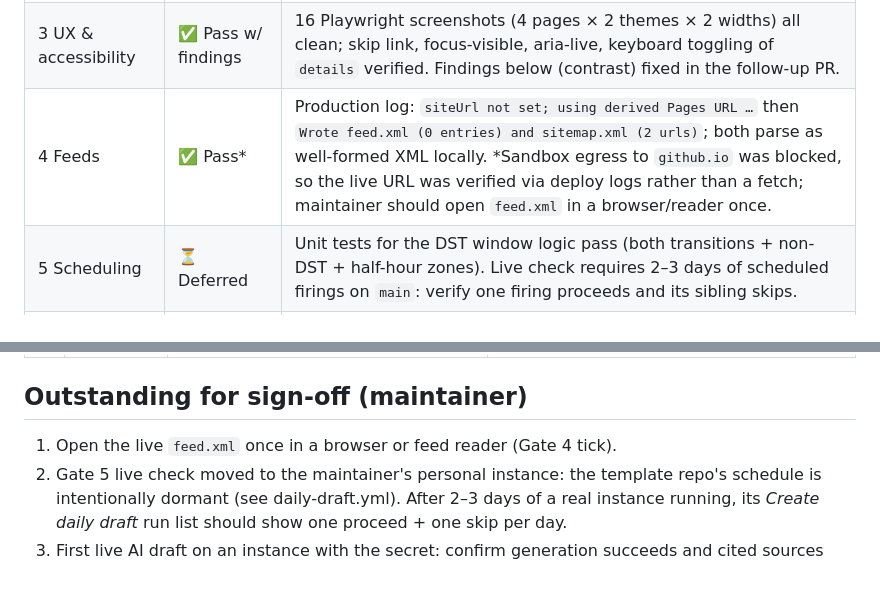
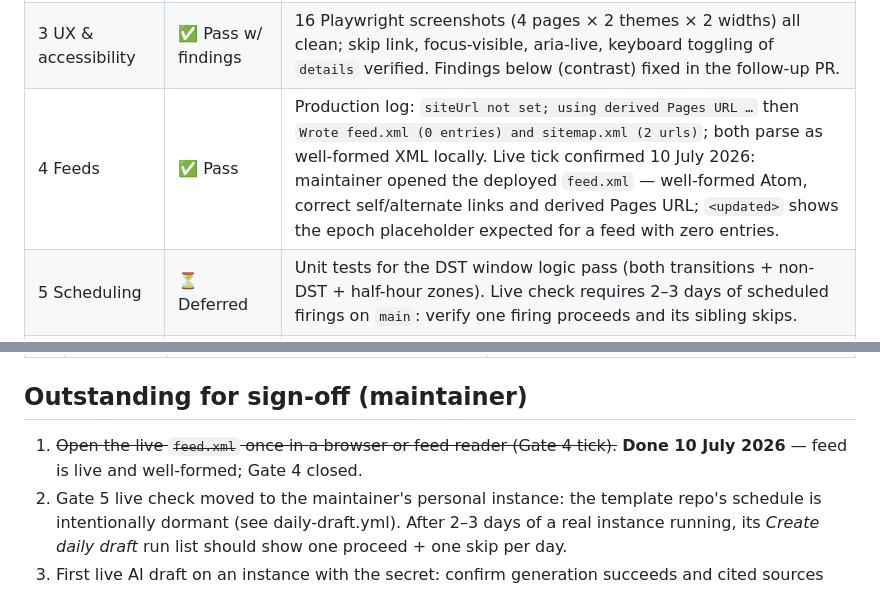
Before and after one commit to joseph-robert-f/personal-news-page-template, a Markdown page: docs/roadmap/gate-review-results.md, 2 parts joined by grey strips. Rendered like a GitHub page.

Commit message:
Gate review: mark Gate 4 (live feed) confirmed by maintainer
Co-Authored-By: Claude Fable 5 <noreply@anthropic.com>
Claude-Session: https://claude.ai/code/session_018bcwSf7qFNbMnAbpityXFA

```diff
--- a/docs/roadmap/gate-review-results.md
+++ b/docs/roadmap/gate-review-results.md
@@ -17,7 +17,7 @@ elapsed time or actions only the maintainer can take (listed at the end).
 | 1 Determinism & artifact | ✅ Pass | Manifest/feed byte-identical across runs. Deploy-run log lists the full Pages artifact: exactly `index.html`, `archive.html`, `404.html`, `digests.json`, `site.config.json`, `assets/site.js`, `feed.xml`, `sitemap.xml`, `.nojekyll` — no scripts, docs, tests, or agent files published. |
 | 2 Gates gate | ✅ Pass | Sabotage PR #3 (invalid timezone) failed at *Validate site config*; #4 (digest without manifest rebuild) failed at *Rebuild manifest* after all earlier steps passed; #5 (six bullets + missing source, manifest correct) failed at *Lint changed digest files*; control #6 (valid draft) passed fully. Each trap caught by exactly the intended step; no false positives; changed-file detection handled space-laden digest paths. |
 | 3 UX & accessibility | ✅ Pass w/ findings | 16 Playwright screenshots (4 pages × 2 themes × 2 widths) all clean; skip link, focus-visible, aria-live, keyboard toggling of `details` verified. Findings below (contrast) fixed in the follow-up PR. |
-| 4 Feeds | ✅ Pass* | Production log: `siteUrl not set; using derived Pages URL …` then `Wrote feed.xml (0 entries) and sitemap.xml (2 urls)`; both parse as well-formed XML locally. *Sandbox egress to `github.io` was blocked, so the live URL was verified via deploy logs rather than a fetch; maintainer should open `feed.xml` in a browser/reader once. |
+| 4 Feeds | ✅ Pass | Production log: `siteUrl not set; using derived Pages URL …` then `Wrote feed.xml (0 entries) and sitemap.xml (2 urls)`; both parse as well-formed XML locally. Live tick confirmed 10 July 2026: maintainer opened the deployed `feed.xml` — well-formed Atom, correct self/alternate links and derived Pages URL; `<updated>` shows the epoch placeholder expected for a feed with zero entries. |
 | 5 Scheduling | ⏳ Deferred | Unit tests for the DST window logic pass (both transitions + non-DST + half-hour zones). Live check requires 2–3 days of scheduled firings on `main`: verify one firing proceeds and its sibling skips. |
 | 6 AI generation | ✅ Pass (code) / ⏳ live deferred | Secret in exactly one step-scoped `env:`; a planted fake key could not be made to appear in any output path; adversarial payloads (`</article><script>`, `onerror`/`onmouseover` attributes, `javascript:`/`data:`/quote-breaking URLs) all escaped or dropped; exit contract 0/2/3 verified; every failure path keeps the placeholder and the daily PR opens. Live generation requires a repo with `ANTHROPIC_API_KEY` (the maintainer's personal instance). |
 | 7 Workflow hygiene | ✅ Pass | Least-privilege permissions on all three workflows; `inputs.date` regex-validated and quoted before use; actions pinned to major versions (meets bar; SHA-pinning optional hardening). One minor interpolation hardened in the follow-up PR. |
@@ -37,7 +37,8 @@ elapsed time or actions only the maintainer can take (listed at the end).
 
 ## Outstanding for sign-off (maintainer)
 
-1. Open the live `feed.xml` once in a browser or feed reader (Gate 4 tick).
+1. ~~Open the live `feed.xml` once in a browser or feed reader (Gate 4 tick).~~
+   **Done 10 July 2026** — feed is live and well-formed; Gate 4 closed.
 2. Gate 5 live check moved to the maintainer's personal instance: the
    template repo's schedule is intentionally dormant (see daily-draft.yml).
    After 2–3 days of a real instance running, its *Create daily draft* run
```
